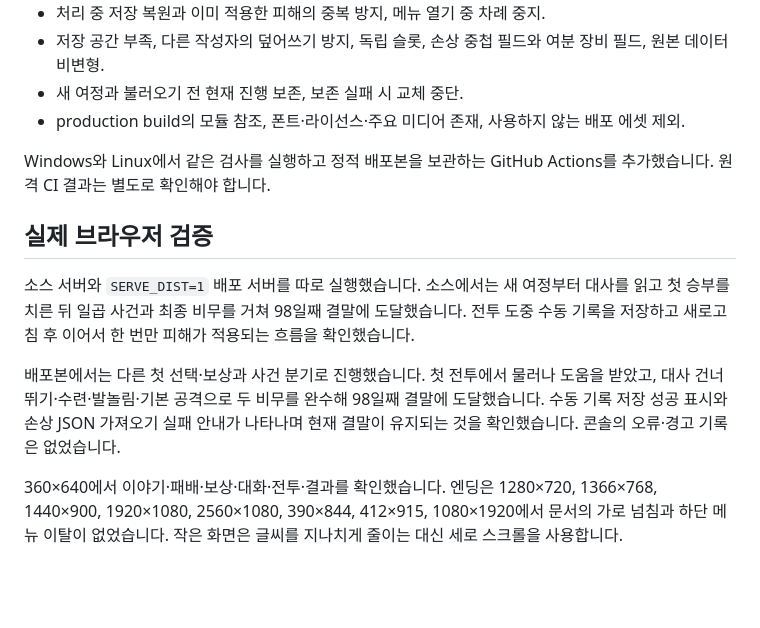
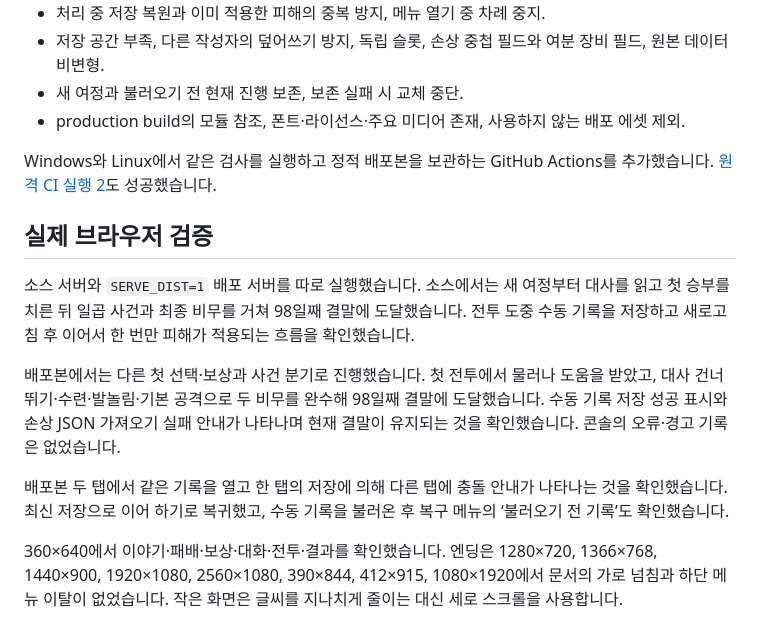
Before and after one commit to jengjunseo/fristWuxia-, a Markdown page: RELEASE_QA.md, the part around the change. Drawn GitHub-style; blank space fills up the shorter version.

Commit message:
Record production save checks and passing cross-platform CI

```diff
--- a/RELEASE_QA.md
+++ b/RELEASE_QA.md
@@ -25,7 +25,7 @@
 - 새 여정과 불러오기 전 현재 진행 보존, 보존 실패 시 교체 중단.
 - production build의 모듈 참조, 폰트·라이선스·주요 미디어 존재, 사용하지 않는 배포 에셋 제외.
 
-Windows와 Linux에서 같은 검사를 실행하고 정적 배포본을 보관하는 GitHub Actions를 추가했습니다. 원격 CI 결과는 별도로 확인해야 합니다.
+Windows와 Linux에서 같은 검사를 실행하고 정적 배포본을 보관하는 GitHub Actions를 추가했습니다. [원격 CI 실행 2](https://github.com/jengjunseo/fristWuxia-/actions/runs/36812141657)도 성공했습니다.
 
 ## 실제 브라우저 검증
 
@@ -33,6 +33,8 @@ Windows와 Linux에서 같은 검사를 실행하고 정적 배포본을 보관
 
 배포본에서는 다른 첫 선택·보상과 사건 분기로 진행했습니다. 첫 전투에서 물러나 도움을 받았고, 대사 건너뛰기·수련·발놀림·기본 공격으로 두 비무를 완수해 98일째 결말에 도달했습니다. 수동 기록 저장 성공 표시와 손상 JSON 가져오기 실패 안내가 나타나며 현재 결말이 유지되는 것을 확인했습니다. 콘솔의 오류·경고 기록은 없었습니다.
 
+배포본 두 탭에서 같은 기록을 열고 한 탭의 저장에 의해 다른 탭에 충돌 안내가 나타나는 것을 확인했습니다. 최신 저장으로 이어 하기로 복귀했고, 수동 기록을 불러온 후 복구 메뉴의 ‘불러오기 전 기록’도 확인했습니다.
+
 360×640에서 이야기·패배·보상·대화·전투·결과를 확인했습니다. 엔딩은 1280×720, 1366×768, 1440×900, 1920×1080, 2560×1080, 390×844, 412×915, 1080×1920에서 문서의 가로 넘침과 하단 메뉴 이탈이 없었습니다. 작은 화면은 글씨를 지나치게 줄이는 대신 세로 스크롤을 사용합니다.
 
 ## 아직 별도 검증이 필요한 범위
```
